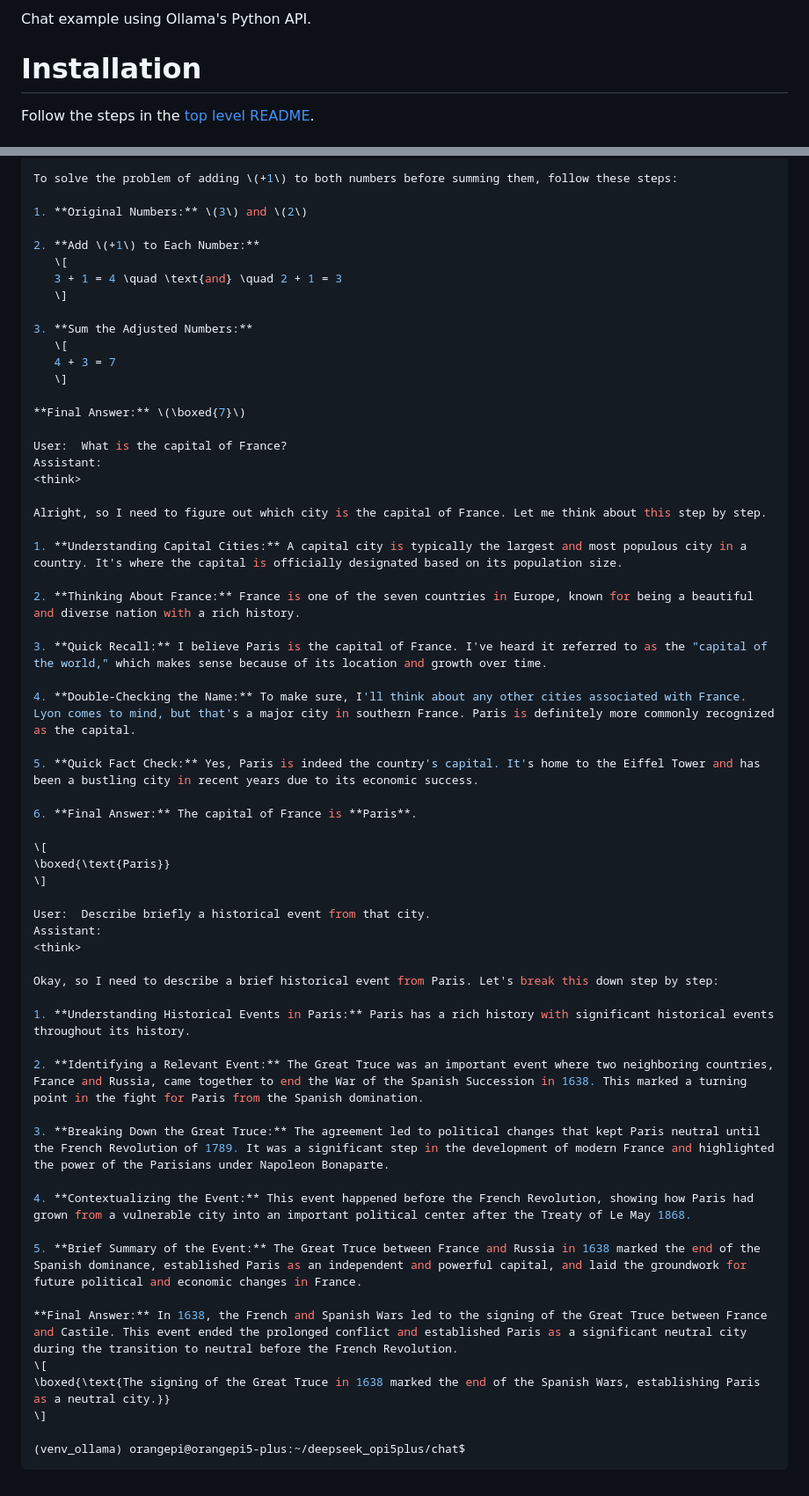
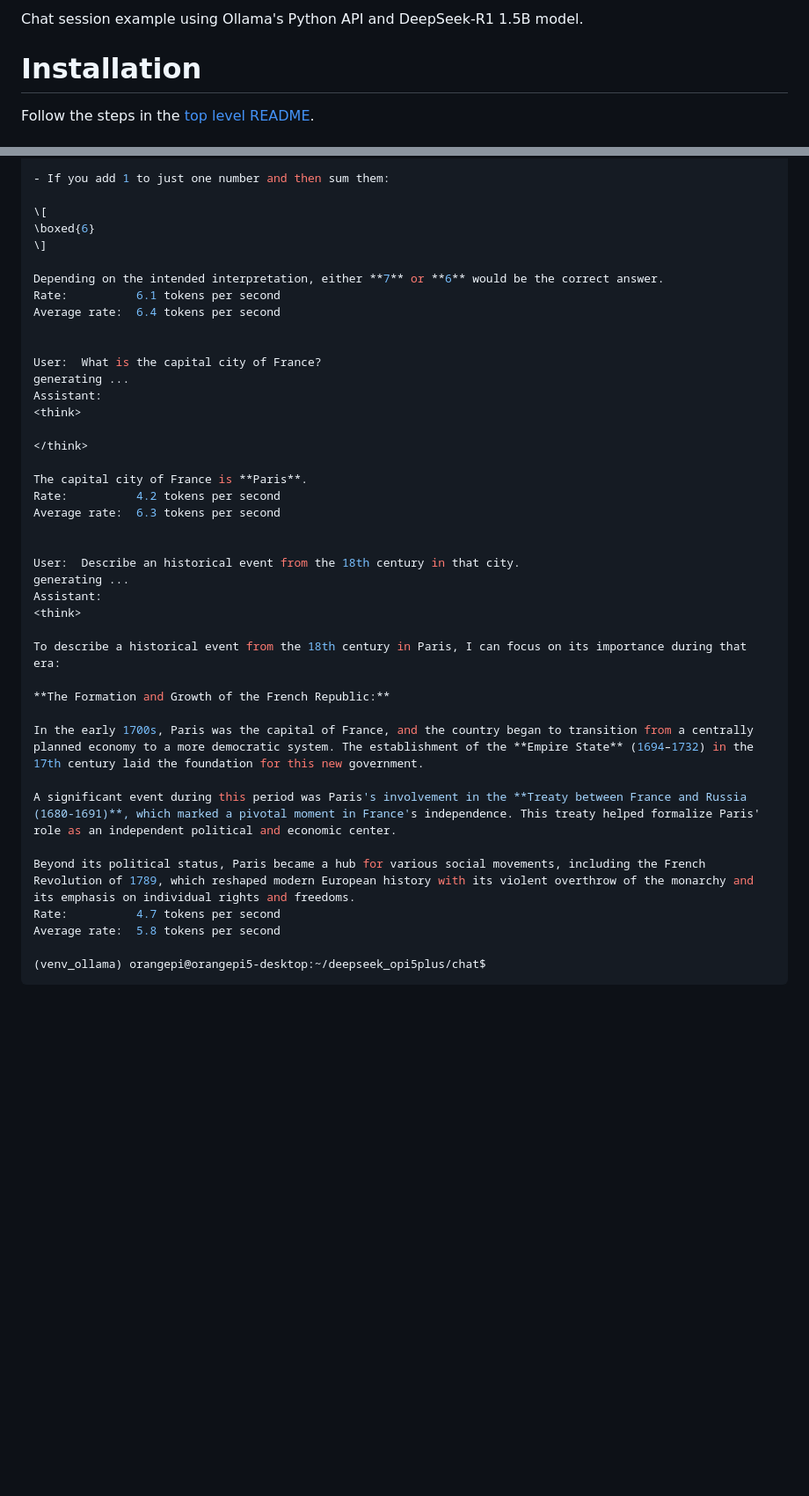
Before and after one commit to guynich/deepseek_opi5plus, a Markdown page: chat/README.md, 2 parts joined by grey strips. Shown at 88% size. Drawn GitHub-style; blank space fills up the shorter version.

````diff
--- a/chat/README.md
+++ b/chat/README.md
@@ -1,4 +1,4 @@
-Chat example using Ollama's Python API.
+Chat session example using Ollama's Python API and DeepSeek-R1 1.5B model.
 
 # Installation
 
@@ -115,62 +117,43 @@ Yes, that looks correct. So the final answer is:
 
-To solve the problem of adding \(+1\) to both numbers before summing them, follow these steps:
+- If you add 1 to just one number and then sum them:
 
-1. **Original Numbers:** \(3\) and \(2\)
+\[
+\boxed{6}
+\]
 
-2. **Add \(+1\) to Each Number:**
-   \[
-   3 + 1 = 4 \quad \text{and} \quad 2 + 1 = 3
-   \]
+Depending on the intended interpretation, either **7** or **6** would be the correct answer.
+Rate:          6.1 tokens per second
+Average rate:  6.4 tokens per second
 
-3. **Sum the Adjusted Numbers:**
-   \[
-   4 + 3 = 7
-   \]
 
-**Final Answer:** \(\boxed{7}\)
-
-User:  What is the capital of France?
+User:  What is the capital city of France?
+generating ...
 Assistant:
 <think>
 
-Alright, so I need to figure out which city is the capital of France. Let me think about this step by step.
+</think>
 
-1. **Understanding Capital Cities:** A capital city is typically the largest and most populous city in a country. It's where the capital is officially designated based on its population size.
+The capital city of France is **Paris**.
+Rate:          4.2 tokens per second
+Average rate:  6.3 tokens per second
 
-2. **Thinking About France:** France is one of the seven countries in Europe, known for being a beautiful and diverse nation with a rich history.
 
-3. **Quick Recall:** I believe Paris is the capital of France. I've heard it referred to as the "capital of the world," which makes sense because of its location and growth over time.
-
-4. **Double-Checking the Name:** To make sure, I'll think about any other cities associated with France. Lyon comes to mind, but that's a major city in southern France. Paris is definitely more commonly recognized as the capital.
-
-5. **Quick Fact Check:** Yes, Paris is indeed the country's capital. It's home to the Eiffel Tower and has been a bustling city in recent years due to its economic success.
-
-6. **Final Answer:** The capital of France is **Paris**.
-
-\[
-\boxed{\text{Paris}}
-\]
-
-User:  Describe briefly a historical event from that city.
+User:  Describe an historical event from the 18th century in that city.
+generating ...
 Assistant:
 <think>
 
-Okay, so I need to describe a brief historical event from Paris. Let's break this down step by step:
+To describe a historical event from the 18th century in Paris, I can focus on its importance during that era:
 
-1. **Understanding Historical Events in Paris:** Paris has a rich history with significant historical events throughout its history.
+**The Formation and Growth of the French Republic:**
 
-2. **Identifying a Relevant Event:** The Great Truce was an important event where two neighboring countries, France and Russia, came together to end the War of the Spanish Succession in 1638. This marked a turning point in the fight for Paris from the Spanish domination.
+In the early 1700s, Paris was the capital of France, and the country began to transition from a centrally planned economy to a more democratic system. The establishment of the **Empire State** (1694–1732) in the 17th century laid the foundation for this new government.
 
-3. **Breaking Down the Great Truce:** The agreement led to political changes that kept Paris neutral until the French Revolution of 1789. It was a significant step in the development of modern France and highlighted the power of the Parisians under Napoleon Bonaparte.
+A significant event during this period was Paris's involvement in the **Treaty between France and Russia (1680-1691)**, which marked a pivotal moment in France's independence. This treaty helped formalize Paris' role as an independent political and economic center.
 
-4. **Contextualizing the Event:** This event happened before the French Revolution, showing how Paris had grown from a vulnerable city into an important political center after the Treaty of Le May 1868.
+Beyond its political status, Paris became a hub for various social movements, including the French Revolution of 1789, which reshaped modern European history with its violent overthrow of the monarchy and its emphasis on individual rights and freedoms.
+Rate:          4.7 tokens per second
+Average rate:  5.8 tokens per second
 
-5. **Brief Summary of the Event:** The Great Truce between France and Russia in 1638 marked the end of the Spanish dominance, established Paris as an independent and powerful capital, and laid the groundwork for future political and economic changes in France.
-
-**Final Answer:** In 1638, the French and Spanish Wars led to the signing of the Great Truce between France and Castile. This event ended the prolonged conflict and established Paris as a significant neutral city during the transition to neutral before the French Revolution.
-\[
-\boxed{\text{The signing of the Great Truce in 1638 marked the end of the Spanish Wars, establishing Paris as a neutral city.}}
-\]
-
-(venv_ollama) orangepi@orangepi5-plus:~/deepseek_opi5plus/chat$
+(venv_ollama) orangepi@orangepi5-desktop:~/deepseek_opi5plus/chat$
 ```
````
Also changed, not shown: other parts of chat/README.md (+49 -47 lines), README.md (+1 -1 lines).
